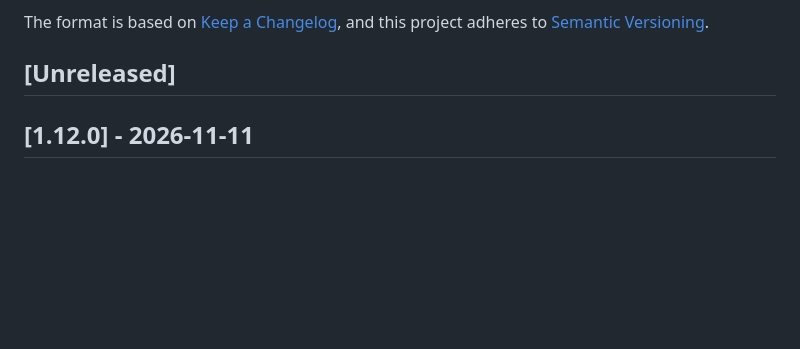
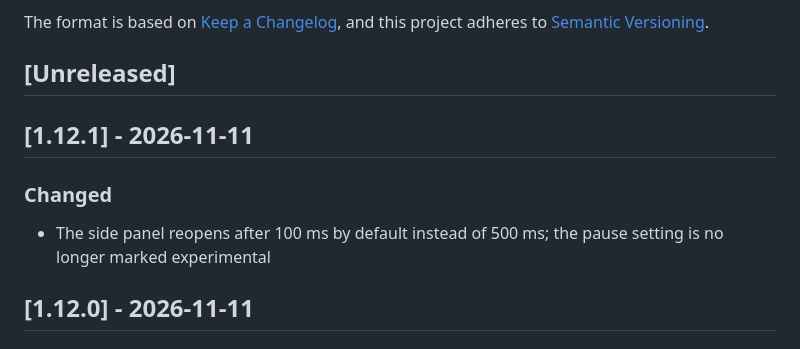
Before and after one commit to frederikb96/independent-tabs, a Markdown page: CHANGELOG.md, the part around the change. Drawn GitHub-style; blank space fills up the shorter version.

Commit message:
Release v1.12.1: side panel reopens after 100 ms by default

```diff
--- a/CHANGELOG.md
+++ b/CHANGELOG.md
@@ -6,6 +6,12 @@ The format is based on [Keep a Changelog](https://keepachangelog.com/en/1.1.0/),
 and this project adheres to [Semantic Versioning](https://semver.org/spec/v2.0.0.html).
 
 ## [Unreleased]
+
+## [1.12.1] - 2026-11-11
+
+### Changed
+
+- The side panel reopens after 100 ms by default instead of 500 ms; the pause setting is no longer marked experimental
 
 ## [1.12.0] - 2026-11-11
 
```
Also changed, not shown: docs/features.md (+1 -1 lines), docs/images/options.png, 4 other files.
